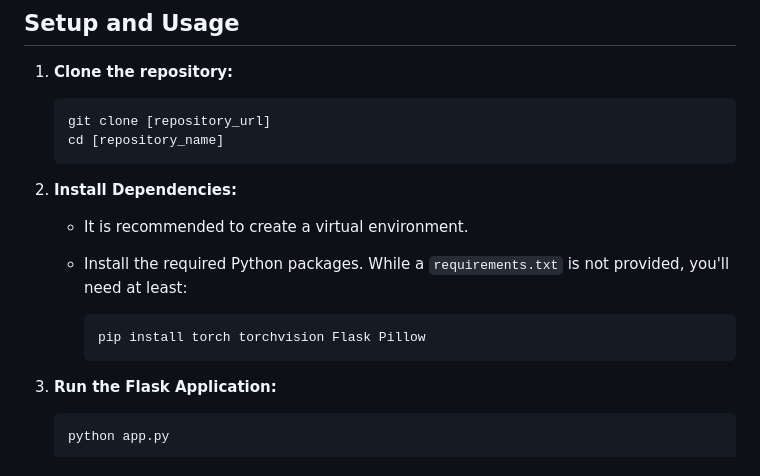
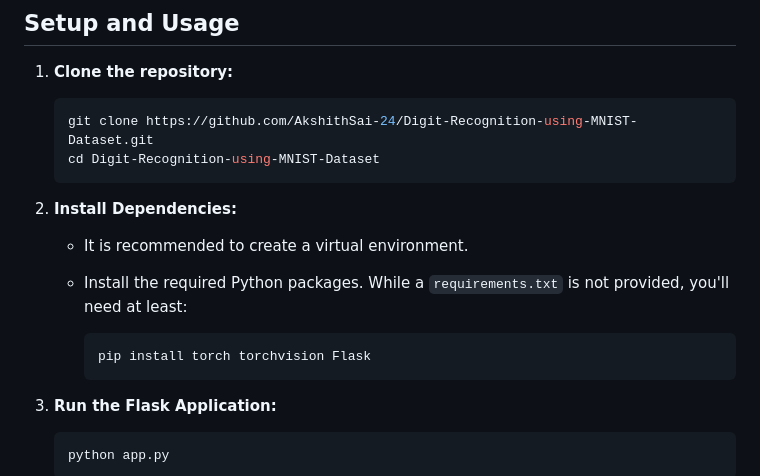
Before and after one commit to AkshithSai-24/Digit-Recognition-using-MNIST-Dataset, a Markdown page: README.md, the part around the change. Drawn GitHub-style.

````diff
--- a/README.md
+++ b/README.md
@@ -36,8 +36,8 @@ The project consists of the following main components:
 1.  **Clone the repository:**
 
     ```bash
-    git clone [repository_url]
-    cd [repository_name]
+    git clone https://github.com/AkshithSai-24/Digit-Recognition-using-MNIST-Dataset.git
+    cd Digit-Recognition-using-MNIST-Dataset
     ```
 
 2.  **Install Dependencies:**
@@ -46,7 +46,7 @@ The project consists of the following main components:
     * Install the required Python packages.  While a `requirements.txt` is not provided, you'll need at least:
 
         ```bash
-        pip install torch torchvision Flask Pillow
+        pip install torch torchvision Flask
         ```
 
 3.  **Run the Flask Application:**
````
